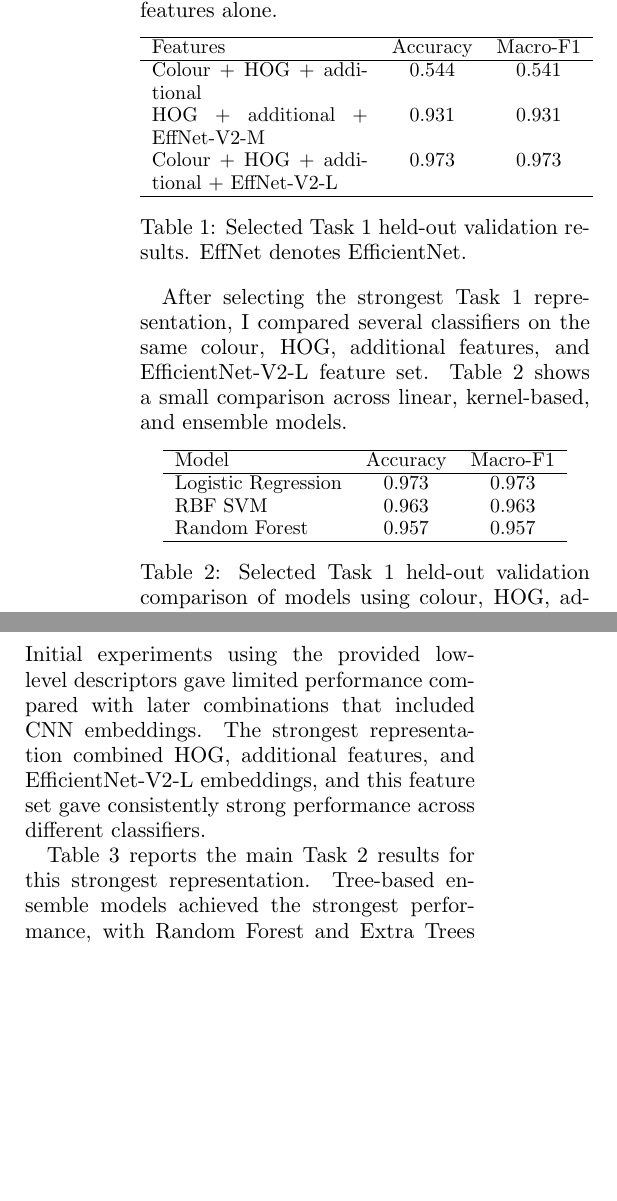
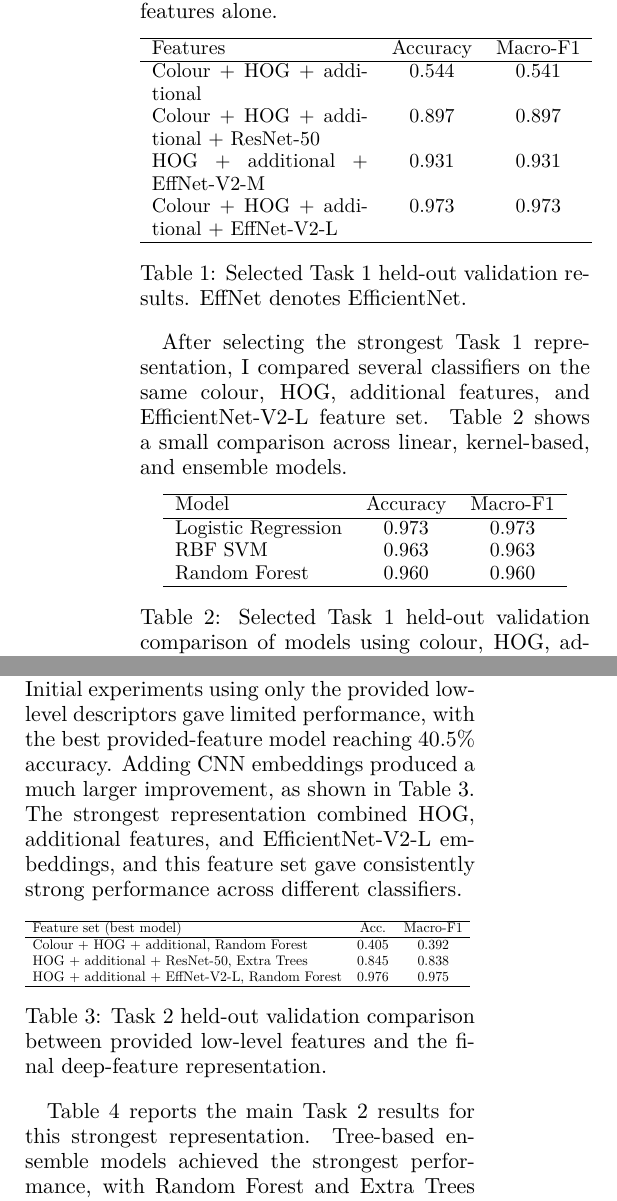
Before and after one commit to yicLionel/ML-project2, a LaTeX document (report/report.tex): two parts of the columns of page 2 of 5, joined at a grey line, cut so that both start at the same text, the shorter picture padded with empty space. The pictures show the PDF file report/report.pdf that the author committed with the source.

Commit message:
added extracted deep CSVs, modified README

```diff
--- a/report/report.tex
+++ b/report/report.tex
@@ -138,7 +139,7 @@ Model & Accuracy & Macro-F1 \\
 \hline
 Logistic Regression & 0.973 & 0.973 \\
 RBF SVM & 0.963 & 0.963 \\
-Random Forest & 0.957 & 0.957 \\
+Random Forest & 0.960 & 0.960 \\
 \hline
 \end{tabular}
 \caption{Selected Task 1 held-out validation comparison of models using colour, HOG, additional features, and EfficientNet-V2-L embeddings.}
@@ -153,10 +154,29 @@ without requiring a more complex classifier.
 \subsection{Task 2: Fine-Grained Classification}
 Task 2 was more challenging than Task 1 because the classes are visually
 similar bird species and the labelled training set is much smaller.
-Initial experiments using the provided low-level descriptors gave limited performance compared
-with later combinations that included CNN embeddings. The strongest representation combined
-HOG, additional features, and EfficientNet-V2-L embeddings, and this feature set gave
-consistently strong performance across different classifiers.
+Initial experiments using only the provided low-level descriptors gave limited
+performance, with the best provided-feature model reaching 40.5\% accuracy.
+Adding CNN embeddings produced a much larger improvement, as shown in
+Table~\ref{tab:task2-feature-results}. The strongest representation combined
+HOG, additional features, and EfficientNet-V2-L embeddings, and this feature set
+gave consistently strong performance across different classifiers.
+
+\begin{table}[h]
+\centering
+\resizebox{\linewidth}{!}{%
+\begin{tabular}{lcc}
+\hline
+Feature set (best model) & Acc. & Macro-F1 \\
+\hline
+Colour + HOG + additional, Random Forest & 0.405 & 0.392 \\
+HOG + additional + ResNet-50, Extra Trees & 0.845 & 0.838 \\
+HOG + additional + EffNet-V2-L, Random Forest & 0.976 & 0.975 \\
+\hline
+\end{tabular}
+}
+\caption{Task 2 held-out validation comparison between provided low-level features and the final deep-feature representation.}
+\label{tab:task2-feature-results}
+\end{table}
 
 Table~\ref{tab:task2-validation} reports the main Task 2 results for this
 strongest representation. Tree-based ensemble models achieved the strongest performance,
```
Also changed, not shown: outputs/results/task1_color_hog_additional_deep_resnet50_baseline_results.csv (added, +8 -0 lines), outputs/results/task2_color_hog_additional_baseline_results.csv (added, +8 -0 lines), outputs/results/task2_hog_additional_deep_resnet50_baseline_results.csv (added, +8 -0 lines), README.md, report/report.pdf, report/report.tex (11 more changed lines), 4 other files.
